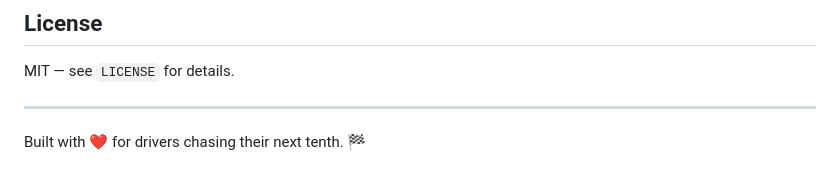
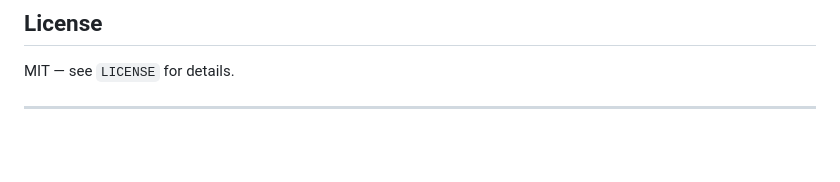
Before and after one commit to spubify/apex-replay, a Markdown page: README.md, the part around the change. Drawn GitHub-style; blank space fills up the shorter version.

```diff
--- a/README.md
+++ b/README.md
@@ -122,5 +122,3 @@ No database is required; copy the processed `data/` folder into the container im
 MIT — see `LICENSE` for details.
 
 ---
-
-Built with ❤️ for drivers chasing their next tenth. 🏁
```
